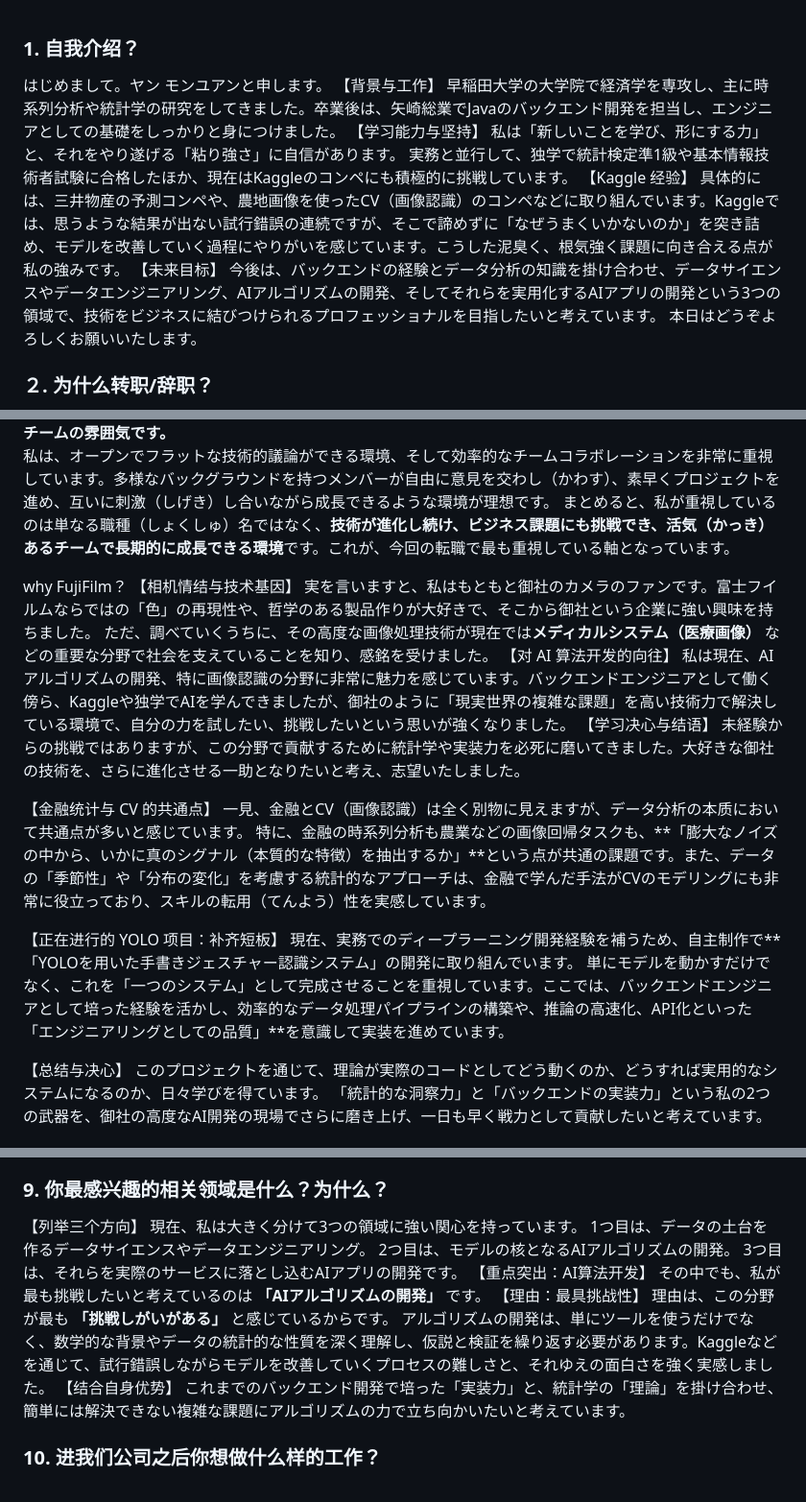
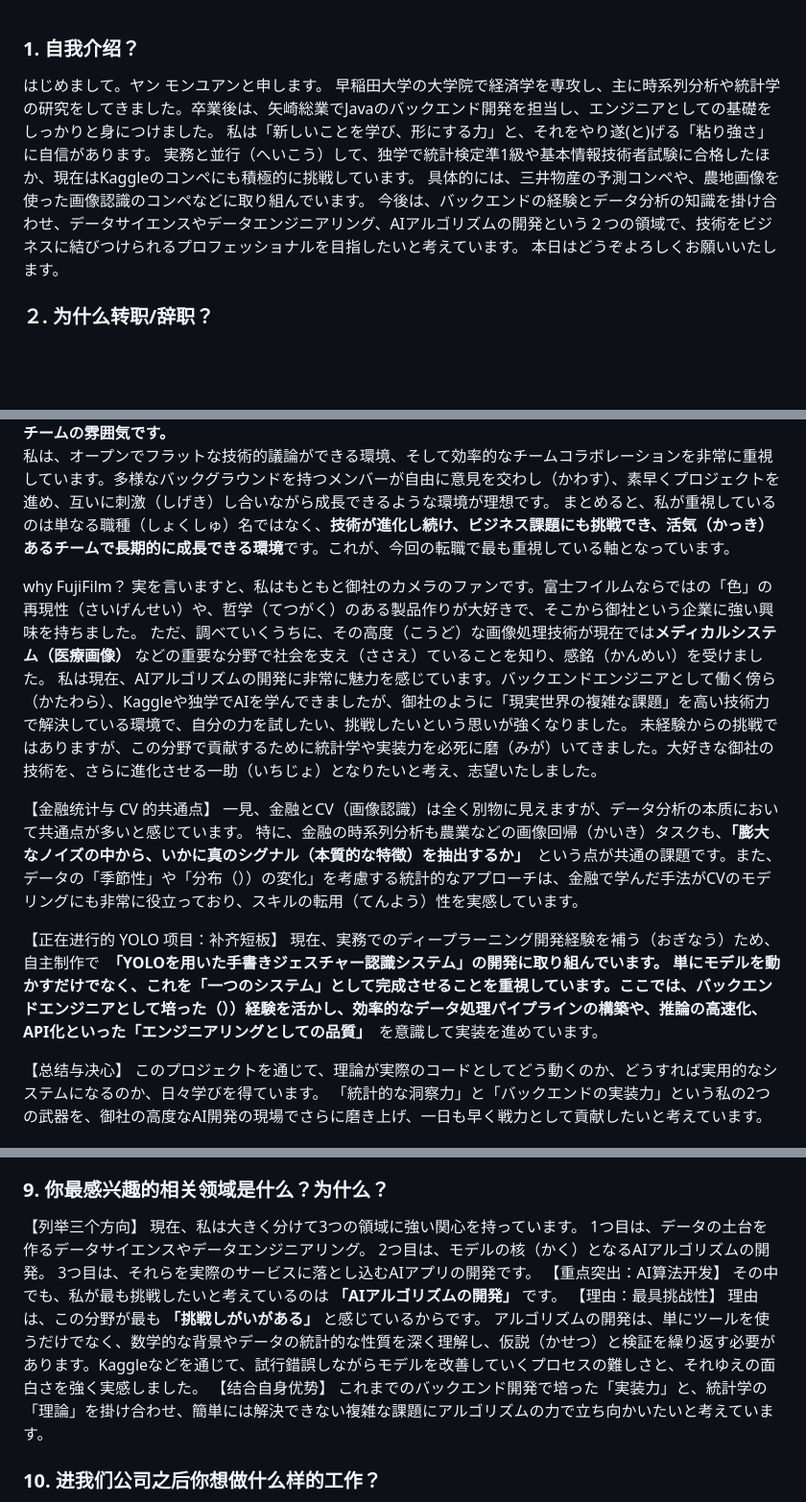
Before and after one commit to Momoko-YANG/Study, a Markdown page: 面试稿日语版.md, 3 parts joined by grey strips. Shown at 96% size. Drawn GitHub-style; blank space fills up the shorter version.

```diff
--- a/面试稿日语版.md
+++ b/面试稿日语版.md
@@ -1,10 +1,10 @@
 
 ### 1. 自我介绍？
 はじめまして。ヤン モンユアンと申します。
-【背景与工作】 早稲田大学の大学院で経済学を専攻し、主に時系列分析や統計学の研究をしてきました。卒業後は、矢崎総業でJavaのバックエンド開発を担当し、エンジニアとしての基礎をしっかりと身につけました。
-【学习能力与坚持】 私は「新しいことを学び、形にする力」と、それをやり遂げる「粘り強さ」に自信があります。 実務と並行して、独学で統計検定準1級や基本情報技術者試験に合格したほか、現在はKaggleのコンペにも積極的に挑戦しています。
-【Kaggle 经验】 具体的には、三井物産の予測コンペや、農地画像を使ったCV（画像認識）のコンペなどに取り組んでいます。Kaggleでは、思うような結果が出ない試行錯誤の連続ですが、そこで諦めずに「なぜうまくいかないのか」を突き詰め、モデルを改善していく過程にやりがいを感じています。こうした泥臭く、根気強く課題に向き合える点が私の強みです。
-【未来目标】 今後は、バックエンドの経験とデータ分析の知識を掛け合わせ、データサイエンスやデータエンジニアリング、AIアルゴリズムの開発、そしてそれらを実用化するAIアプリの開発という3つの領域で、技術をビジネスに結びつけられるプロフェッショナルを目指したいと考えています。
+早稲田大学の大学院で経済学を専攻し、主に時系列分析や統計学の研究をしてきました。卒業後は、矢崎総業でJavaのバックエンド開発を担当し、エンジニアとしての基礎をしっかりと身につけました。
+私は「新しいことを学び、形にする力」と、それをやり遂(と)げる「粘り強さ」に自信があります。 実務と並行（へいこう）して、独学で統計検定準1級や基本情報技術者試験に合格したほか、現在はKaggleのコンペにも積極的に挑戦しています。
+具体的には、三井物産の予測コンペや、農地画像を使った画像認識のコンペなどに取り組んでいます。
+今後は、バックエンドの経験とデータ分析の知識を掛け合わせ、データサイエンスやデータエンジニアリング、AIアルゴリズムの開発という２つの領域で、技術をビジネスに結びつけられるプロフェッショナルを目指したいと考えています。
 本日はどうぞよろしくお願いいたします。
 
 ### ２. 为什么转职/辞职？
@@ -32,14 +32,14 @@
 まとめると、私が重視しているのは単なる職種（しょくしゅ）名ではなく、**技術が進化し続け、ビジネス課題にも挑戦でき、活気（かっき）あるチームで長期的に成長できる環境**です。これが、今回の転職で最も重視している軸となっています。
 
 why FujiFilm？
-【相机情结与技术基因】 実を言いますと、私はもともと御社のカメラのファンです。富士フイルムならではの「色」の再現性や、哲学のある製品作りが大好きで、そこから御社という企業に強い興味を持ちました。 ただ、調べていくうちに、その高度な画像処理技術が現在では**メディカルシステム（医療画像）** などの重要な分野で社会を支えていることを知り、感銘を受けました。
-【对 AI 算法开发的向往】 私は現在、AIアルゴリズムの開発、特に画像認識の分野に非常に魅力を感じています。バックエンドエンジニアとして働く傍ら、Kaggleや独学でAIを学んできましたが、御社のように「現実世界の複雑な課題」を高い技術力で解決している環境で、自分の力を試したい、挑戦したいという思いが強くなりました。
-【学习决心与结语】 未経験からの挑戦ではありますが、この分野で貢献するために統計学や実装力を必死に磨いてきました。大好きな御社の技術を、さらに進化させる一助となりたいと考え、志望いたしました。
+実を言いますと、私はもともと御社のカメラのファンです。富士フイルムならではの「色」の再現性（さいげんせい）や、哲学（てつがく）のある製品作りが大好きで、そこから御社という企業に強い興味を持ちました。 ただ、調べていくうちに、その高度（こうど）な画像処理技術が現在では**メディカルシステム（医療画像）** などの重要な分野で社会を支え（ささえ）ていることを知り、感銘（かんめい）を受けました。
+私は現在、AIアルゴリズムの開発に非常に魅力を感じています。バックエンドエンジニアとして働く傍ら（かたわら）、Kaggleや独学でAIを学んできましたが、御社のように「現実世界の複雑な課題」を高い技術力で解決している環境で、自分の力を試したい、挑戦したいという思いが強くなりました。
+未経験からの挑戦ではありますが、この分野で貢献するために統計学や実装力を必死に磨（みが）いてきました。大好きな御社の技術を、さらに進化させる一助（いちじょ）となりたいと考え、志望いたしました。
 
 
-【金融统计与 CV 的共通点】 一見、金融とCV（画像認識）は全く別物に見えますが、データ分析の本质において共通点が多いと感じています。 特に、金融の時系列分析も農業などの画像回帰タスクも、**「膨大なノイズの中から、いかに真のシグナル（本質的な特徴）を抽出するか」**という点が共通の課題です。また、データの「季節性」や「分布の変化」を考慮する統計的なアプローチは、金融で学んだ手法がCVのモデリングにも非常に役立っており、スキルの転用（てんよう）性を実感しています。
+【金融统计与 CV 的共通点】 一見、金融とCV（画像認識）は全く別物に見えますが、データ分析の本质において共通点が多いと感じています。 特に、金融の時系列分析も農業などの画像回帰（かいき）タスクも、**「膨大なノイズの中から、いかに真のシグナル（本質的な特徴）を抽出するか」**　という点が共通の課題です。また、データの「季節性」や「分布（））の変化」を考慮する統計的なアプローチは、金融で学んだ手法がCVのモデリングにも非常に役立っており、スキルの転用（てんよう）性を実感しています。
 
-【正在进行的 YOLO 项目：补齐短板】 現在、実務でのディープラーニング開発経験を補うため、自主制作で**「YOLOを用いた手書きジェスチャー認識システム」の開発に取り組んでいます。 単にモデルを動かすだけでなく、これを「一つのシステム」として完成させることを重視しています。ここでは、バックエンドエンジニアとして培った経験を活かし、効率的なデータ処理パイプラインの構築や、推論の高速化、API化といった「エンジニアリングとしての品質」**を意識して実装を進めています。
+【正在进行的 YOLO 项目：补齐短板】 現在、実務でのディープラーニング開発経験を補う（おぎなう）ため、自主制作で　**「YOLOを用いた手書きジェスチャー認識システム」の開発に取り組んでいます。 単にモデルを動かすだけでなく、これを「一つのシステム」として完成させることを重視しています。ここでは、バックエンドエンジニアとして培った（））経験を活かし、効率的なデータ処理パイプラインの構築や、推論の高速化、API化といった「エンジニアリングとしての品質」**　を意識して実装を進めています。
 
 【总结与决心】 このプロジェクトを通じて、理論が実際のコードとしてどう動くのか、どうすれば実用的なシステムになるのか、日々学びを得ています。 「統計的な洞察力」と「バックエンドの実装力」という私の2つの武器を、御社の高度なAI開発の現場でさらに磨き上げ、一日も早く戦力として貢献したいと考えています。
 ### 5. 为什么当时选择来到现在的公司？
@@ -76,9 +76,9 @@ why FujiFilm？
 この三つの軸に合う環境であれば、自分の力を最大限に発揮(はっき)できると考えています。
 
 ### 9. 你最感兴趣的相关领域是什么？为什么？
-【列举三个方向】 現在、私は大きく分けて3つの領域に強い関心を持っています。 1つ目は、データの土台を作るデータサイエンスやデータエンジニアリング。 2つ目は、モデルの核となるAIアルゴリズムの開発。 3つ目は、それらを実際のサービスに落とし込むAIアプリの開発です。
+【列举三个方向】 現在、私は大きく分けて3つの領域に強い関心を持っています。 1つ目は、データの土台を作るデータサイエンスやデータエンジニアリング。 2つ目は、モデルの核（かく）となるAIアルゴリズムの開発。 3つ目は、それらを実際のサービスに落とし込むAIアプリの開発です。
 【重点突出：AI算法开发】 その中でも、私が最も挑戦したいと考えているのは **「AIアルゴリズムの開発」** です。
-【理由：最具挑战性】 理由は、この分野が最も **「挑戦しがいがある」** と感じているからです。 アルゴリズムの開発は、単にツールを使うだけでなく、数学的な背景やデータの統計的な性質を深く理解し、仮説と検証を繰り返す必要があります。Kaggleなどを通じて、試行錯誤しながらモデルを改善していくプロセスの難しさと、それゆえの面白さを強く実感しました。
+【理由：最具挑战性】 理由は、この分野が最も **「挑戦しがいがある」** と感じているからです。 アルゴリズムの開発は、単にツールを使うだけでなく、数学的な背景やデータの統計的な性質を深く理解し、仮説（かせつ）と検証を繰り返す必要があります。Kaggleなどを通じて、試行錯誤しながらモデルを改善していくプロセスの難しさと、それゆえの面白さを強く実感しました。
 【结合自身优势】 これまでのバックエンド開発で培った「実装力」と、統計学の「理論」を掛け合わせ、簡単には解決できない複雑な課題にアルゴリズムの力で立ち向かいたいと考えています。
 
 ### 10. 进我们公司之后你想做什么样的工作？
```
